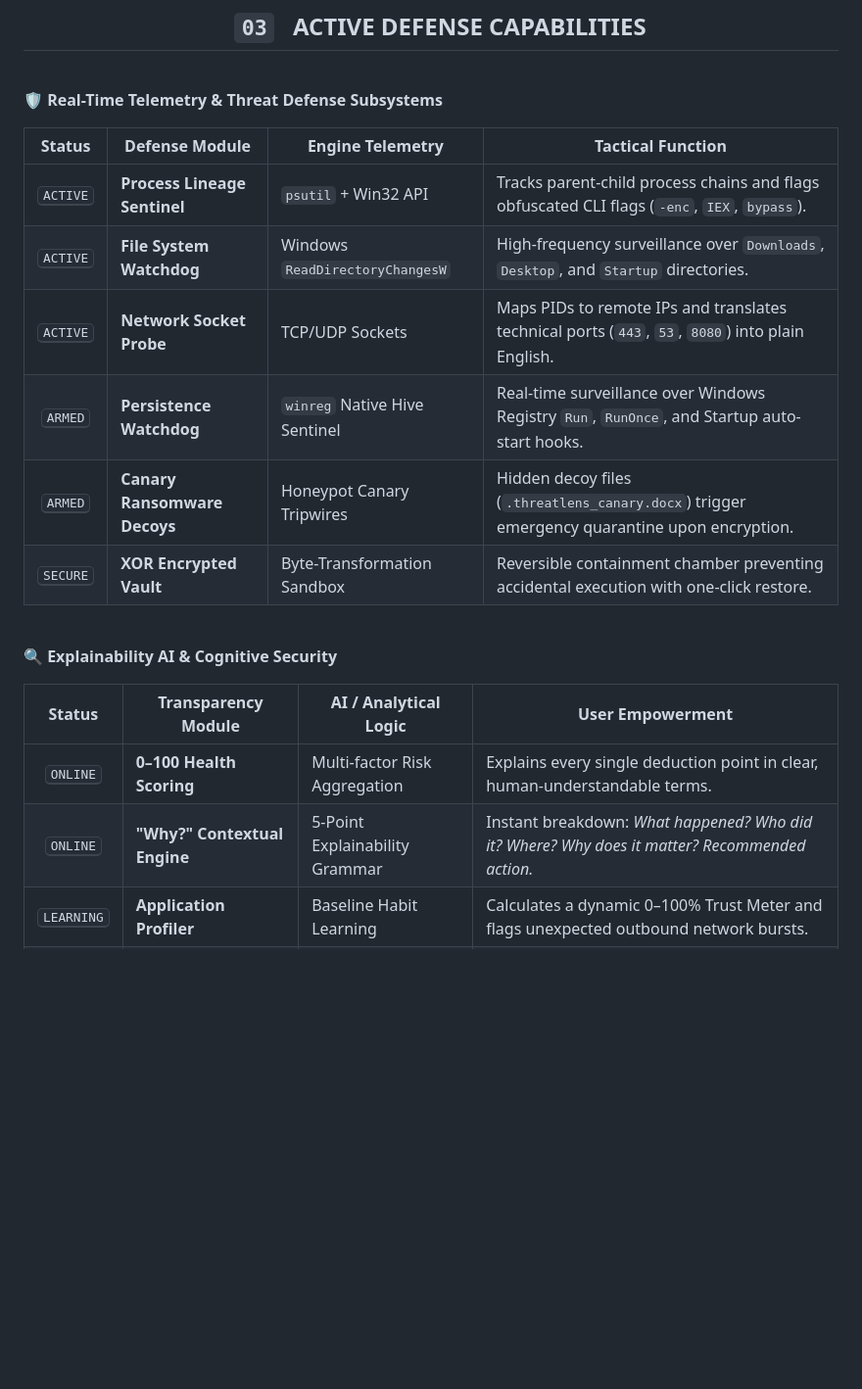
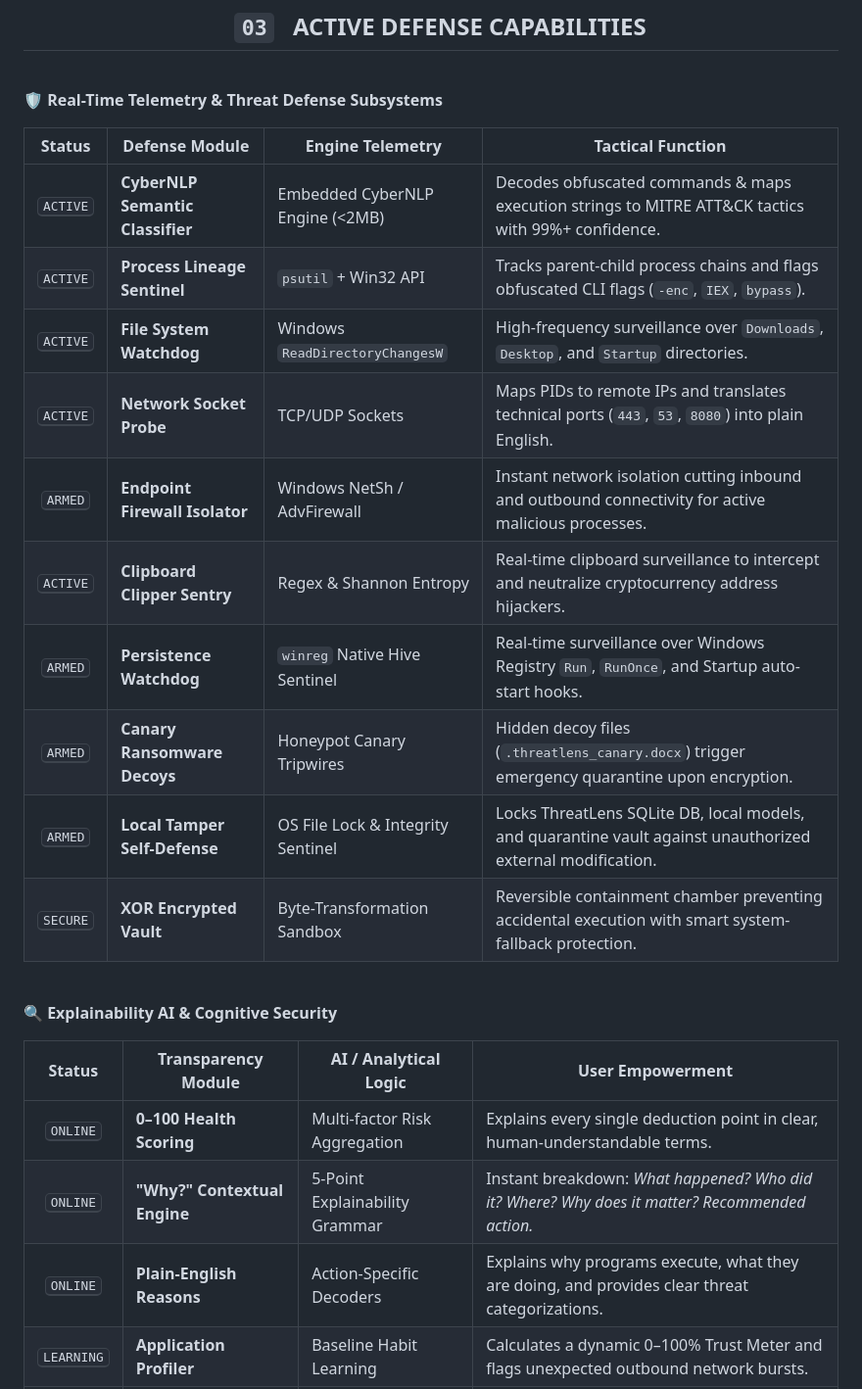
Before and after one commit to stebyvarghese1/ThreatLens, a Markdown page: README.md, the part around one of its changes. Shown at 98% size. Drawn GitHub-style; blank space fills up the shorter version.

```diff
--- a/README.md
+++ b/README.md
@@ -189,12 +180,16 @@ When legacy antivirus detects suspicious behavior, it flashes a vague pop-up: `"
 
 | Status | Defense Module | Engine Telemetry | Tactical Function |
 |:---:|---|---|---|
+| <kbd>ACTIVE</kbd> | **CyberNLP Semantic Classifier** | Embedded CyberNLP Engine (<2MB) | Decodes obfuscated commands & maps execution strings to MITRE ATT&CK tactics with 99%+ confidence. |
 | <kbd>ACTIVE</kbd> | **Process Lineage Sentinel** | `psutil` + Win32 API | Tracks parent-child process chains and flags obfuscated CLI flags (`-enc`, `IEX`, `bypass`). |
 | <kbd>ACTIVE</kbd> | **File System Watchdog** | Windows `ReadDirectoryChangesW` | High-frequency surveillance over `Downloads`, `Desktop`, and `Startup` directories. |
 | <kbd>ACTIVE</kbd> | **Network Socket Probe** | TCP/UDP Sockets | Maps PIDs to remote IPs and translates technical ports (`443`, `53`, `8080`) into plain English. |
+| <kbd>ARMED</kbd> | **Endpoint Firewall Isolator** | Windows NetSh / AdvFirewall | Instant network isolation cutting inbound and outbound connectivity for active malicious processes. |
+| <kbd>ACTIVE</kbd> | **Clipboard Clipper Sentry** | Regex & Shannon Entropy | Real-time clipboard surveillance to intercept and neutralize cryptocurrency address hijackers. |
 | <kbd>ARMED</kbd> | **Persistence Watchdog** | `winreg` Native Hive Sentinel | Real-time surveillance over Windows Registry `Run`, `RunOnce`, and Startup auto-start hooks. |
 | <kbd>ARMED</kbd> | **Canary Ransomware Decoys** | Honeypot Canary Tripwires | Hidden decoy files (`.threatlens_canary.docx`) trigger emergency quarantine upon encryption. |
-| <kbd>SECURE</kbd> | **XOR Encrypted Vault** | Byte-Transformation Sandbox | Reversible containment chamber preventing accidental execution with one-click restore. |
+| <kbd>ARMED</kbd> | **Local Tamper Self-Defense** | OS File Lock & Integrity Sentinel | Locks ThreatLens SQLite DB, local models, and quarantine vault against unauthorized external modification. |
+| <kbd>SECURE</kbd> | **XOR Encrypted Vault** | Byte-Transformation Sandbox | Reversible containment chamber preventing accidental execution with smart system-fallback protection. |
 
 </div>
 
@@ -208,6 +203,7 @@ When legacy antivirus detects suspicious behavior, it flashes a vague pop-up: `"
 |:---:|---|---|---|
 | <kbd>ONLINE</kbd> | **0–100 Health Scoring** | Multi-factor Risk Aggregation | Explains every single deduction point in clear, human-understandable terms. |
 | <kbd>ONLINE</kbd> | **"Why?" Contextual Engine** | 5-Point Explainability Grammar | Instant breakdown: *What happened? Who did it? Where? Why does it matter? Recommended action.* |
+| <kbd>ONLINE</kbd> | **Plain-English Reasons** | Action-Specific Decoders | Explains why programs execute, what they are doing, and provides clear threat categorizations. |
 | <kbd>LEARNING</kbd> | **Application Profiler** | Baseline Habit Learning | Calculates a dynamic 0–100% Trust Meter and flags unexpected outbound network bursts. |
 | <kbd>READY</kbd> | **"Ask ThreatLens" Q&A** | Deterministic Intent Parser | Offline assistant answering *"What happened on my PC today?"* or *"Why is my system slow?"* |
 | <kbd>READY</kbd> | **Automated Security Reports** | Audit Synthesizer | Formatted executive security reports exportable directly to Markdown and plain text. |
```
Also changed, not shown: other parts of README.md (+71 -60 lines).
